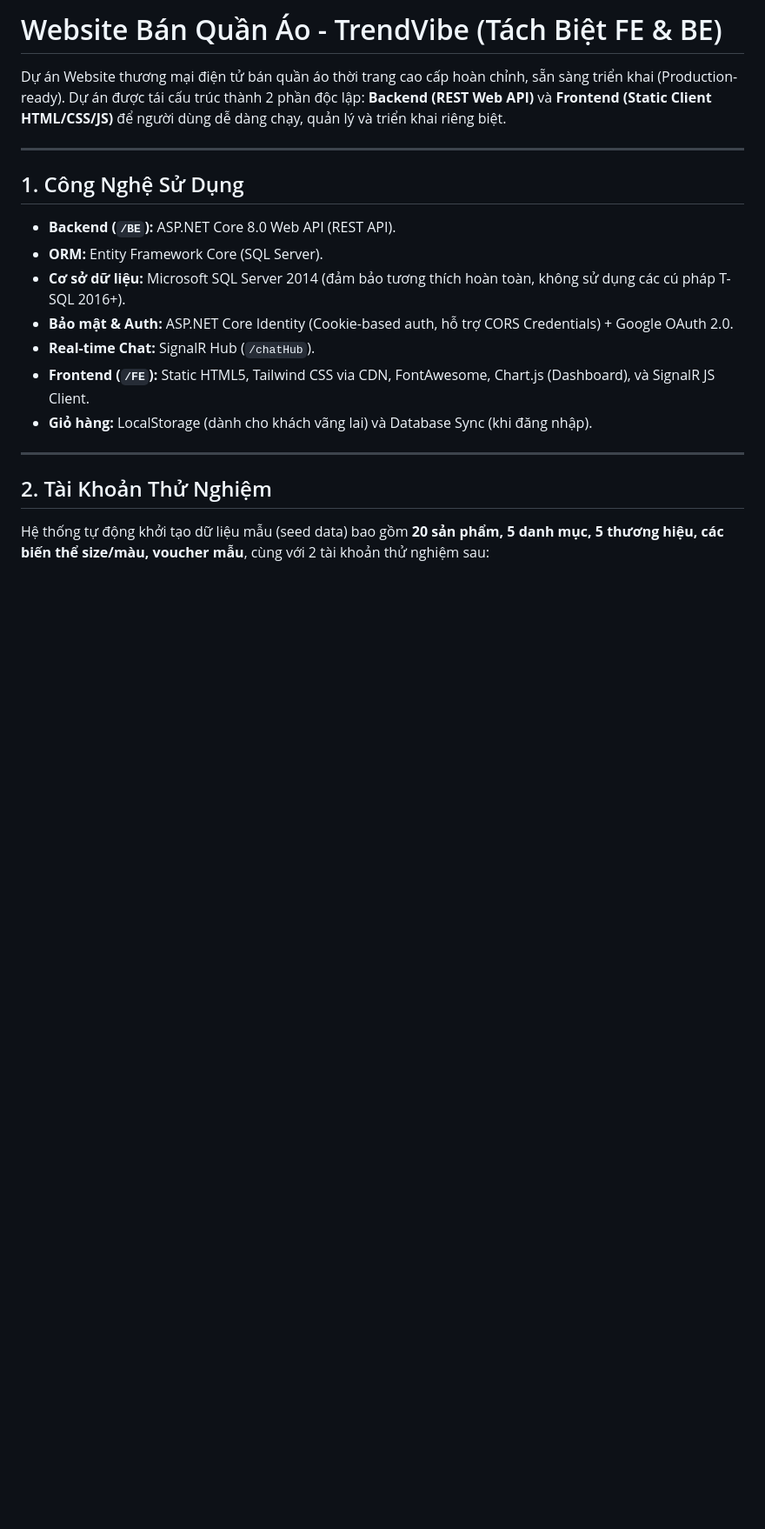
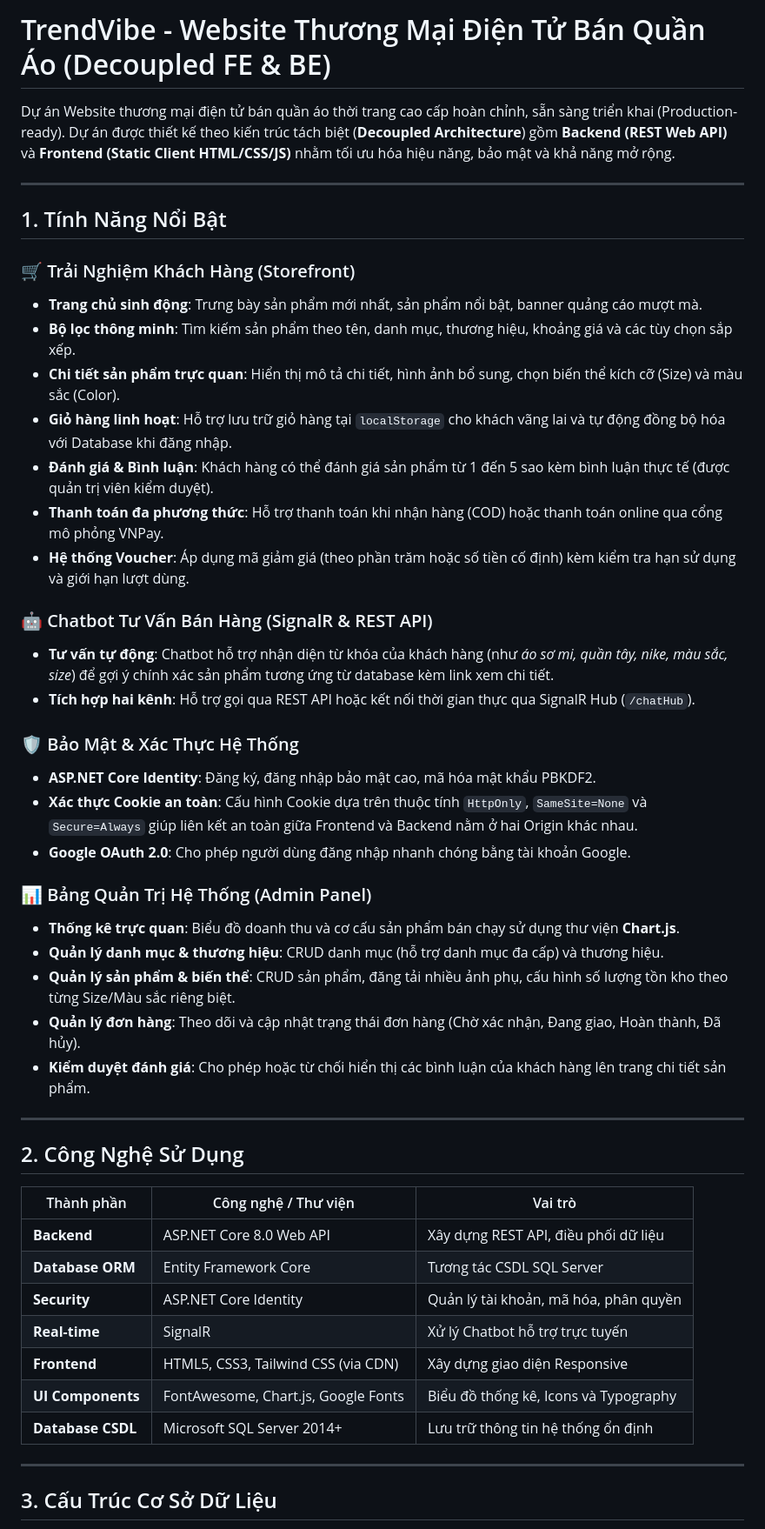
Before and after one commit to MThuann25/webbanquanao, a Markdown page: README.md, the part around one of its changes. Shown at 87% size. Drawn GitHub-style; blank space fills up the shorter version.

```diff
--- a/README.md
+++ b/README.md
@@ -1,21 +1,51 @@
-# Website Bán Quần Áo - TrendVibe (Tách Biệt FE & BE)
+# TrendVibe - Website Thương Mại Điện Tử Bán Quần Áo (Decoupled FE & BE)
 
-Dự án Website thương mại điện tử bán quần áo thời trang cao cấp hoàn chỉnh, sẵn sàng triển khai (Production-ready). Dự án được tái cấu trúc thành 2 phần độc lập: **Backend (REST Web API)** và **Frontend (Static Client HTML/CSS/JS)** để người dùng dễ dàng chạy, quản lý và triển khai riêng biệt.
+Dự án Website thương mại điện tử bán quần áo thời trang cao cấp hoàn chỉnh, sẵn sàng triển khai (Production-ready). Dự án được thiết kế theo kiến trúc tách biệt (**Decoupled Architecture**) gồm **Backend (REST Web API)** và **Frontend (Static Client HTML/CSS/JS)** nhằm tối ưu hóa hiệu năng, bảo mật và khả năng mở rộng.
 
 ---
 
-## 1. Công Nghệ Sử Dụng
+## 1. Tính Năng Nổi Bật
 
-- **Backend (`/BE`):** ASP.NET Core 8.0 Web API (REST API).
-- **ORM:** Entity Framework Core (SQL Server).
-- **Cơ sở dữ liệu:** Microsoft SQL Server 2014 (đảm bảo tương thích hoàn toàn, không sử dụng các cú pháp T-SQL 2016+).
-- **Bảo mật & Auth:** ASP.NET Core Identity (Cookie-based auth, hỗ trợ CORS Credentials) + Google OAuth 2.0.
-- **Real-time Chat:** SignalR Hub (`/chatHub`).
-- **Frontend (`/FE`):** Static HTML5, Tailwind CSS via CDN, FontAwesome, Chart.js (Dashboard), và SignalR JS Client.
-- **Giỏ hàng:** LocalStorage (dành cho khách vãng lai) và Database Sync (khi đăng nhập).
+### 🛒 Trải Nghiệm Khách Hàng (Storefront)
+*   **Trang chủ sinh động**: Trưng bày sản phẩm mới nhất, sản phẩm nổi bật, banner quảng cáo mượt mà.
+*   **Bộ lọc thông minh**: Tìm kiếm sản phẩm theo tên, danh mục, thương hiệu, khoảng giá và các tùy chọn sắp xếp.
+*   **Chi tiết sản phẩm trực quan**: Hiển thị mô tả chi tiết, hình ảnh bổ sung, chọn biến thể kích cỡ (Size) và màu sắc (Color).
+*   **Giỏ hàng linh hoạt**: Hỗ trợ lưu trữ giỏ hàng tại `localStorage` cho khách vãng lai và tự động đồng bộ hóa với Database khi đăng nhập.
+*   **Đánh giá & Bình luận**: Khách hàng có thể đánh giá sản phẩm từ 1 đến 5 sao kèm bình luận thực tế (được quản trị viên kiểm duyệt).
+*   **Thanh toán đa phương thức**: Hỗ trợ thanh toán khi nhận hàng (COD) hoặc thanh toán online qua cổng mô phỏng VNPay.
+*   **Hệ thống Voucher**: Áp dụng mã giảm giá (theo phần trăm hoặc số tiền cố định) kèm kiểm tra hạn sử dụng và giới hạn lượt dùng.
+
+### 🤖 Chatbot Tư Vấn Bán Hàng (SignalR & REST API)
+*   **Tư vấn tự động**: Chatbot hỗ trợ nhận diện từ khóa của khách hàng (như *áo sơ mi, quần tây, nike, màu sắc, size*) để gợi ý chính xác sản phẩm tương ứng từ database kèm link xem chi tiết.
+*   **Tích hợp hai kênh**: Hỗ trợ gọi qua REST API hoặc kết nối thời gian thực qua SignalR Hub (`/chatHub`).
+
+### 🛡️ Bảo Mật & Xác Thực Hệ Thống
+*   **ASP.NET Core Identity**: Đăng ký, đăng nhập bảo mật cao, mã hóa mật khẩu PBKDF2.
+*   **Xác thực Cookie an toàn**: Cấu hình Cookie dựa trên thuộc tính `HttpOnly`, `SameSite=None` và `Secure=Always` giúp liên kết an toàn giữa Frontend và Backend nằm ở hai Origin khác nhau.
+*   **Google OAuth 2.0**: Cho phép người dùng đăng nhập nhanh chóng bằng tài khoản Google.
+
+### 📊 Bảng Quản Trị Hệ Thống (Admin Panel)
+*   **Thống kê trực quan**: Biểu đồ doanh thu và cơ cấu sản phẩm bán chạy sử dụng thư viện **Chart.js**.
+*   **Quản lý danh mục & thương hiệu**: CRUD danh mục (hỗ trợ danh mục đa cấp) và thương hiệu.
+*   **Quản lý sản phẩm & biến thể**: CRUD sản phẩm, đăng tải nhiều ảnh phụ, cấu hình số lượng tồn kho theo từng Size/Màu sắc riêng biệt.
+*   **Quản lý đơn hàng**: Theo dõi và cập nhật trạng thái đơn hàng (Chờ xác nhận, Đang giao, Hoàn thành, Đã hủy).
+*   **Kiểm duyệt đánh giá**: Cho phép hoặc từ chối hiển thị các bình luận của khách hàng lên trang chi tiết sản phẩm.
 
 ---
 
-## 2. Tài Khoản Thử Nghiệm
+## 2. Công Nghệ Sử Dụng
 
-Hệ thống tự động khởi tạo dữ liệu mẫu (seed data) bao gồm **20 sản phẩm, 5 danh mục, 5 thương hiệu, các biến thể size/màu, voucher mẫu**, cùng với 2 tài khoản thử nghiệm sau:
+| Thành phần | Công nghệ / Thư viện | Vai trò |
+|---|---|---|
+| **Backend** | ASP.NET Core 8.0 Web API | Xây dựng REST API, điều phối dữ liệu |
+| **Database ORM** | Entity Framework Core | Tương tác CSDL SQL Server |
+| **Security** | ASP.NET Core Identity | Quản lý tài khoản, mã hóa, phân quyền |
+| **Real-time** | SignalR | Xử lý Chatbot hỗ trợ trực tuyến |
+| **Frontend** | HTML5, CSS3, Tailwind CSS (via CDN) | Xây dựng giao diện Responsive |
+| **UI Components**| FontAwesome, Chart.js, Google Fonts | Biểu đồ thống kê, Icons và Typography |
+| **Database CSDL**| Microsoft SQL Server 2014+ | Lưu trữ thông tin hệ thống ổn định |
+
+---
+
+## 3. Cấu Trúc Cơ Sở Dữ Liệu
+
```
Also changed, not shown: other parts of README.md (+93 -52 lines).
